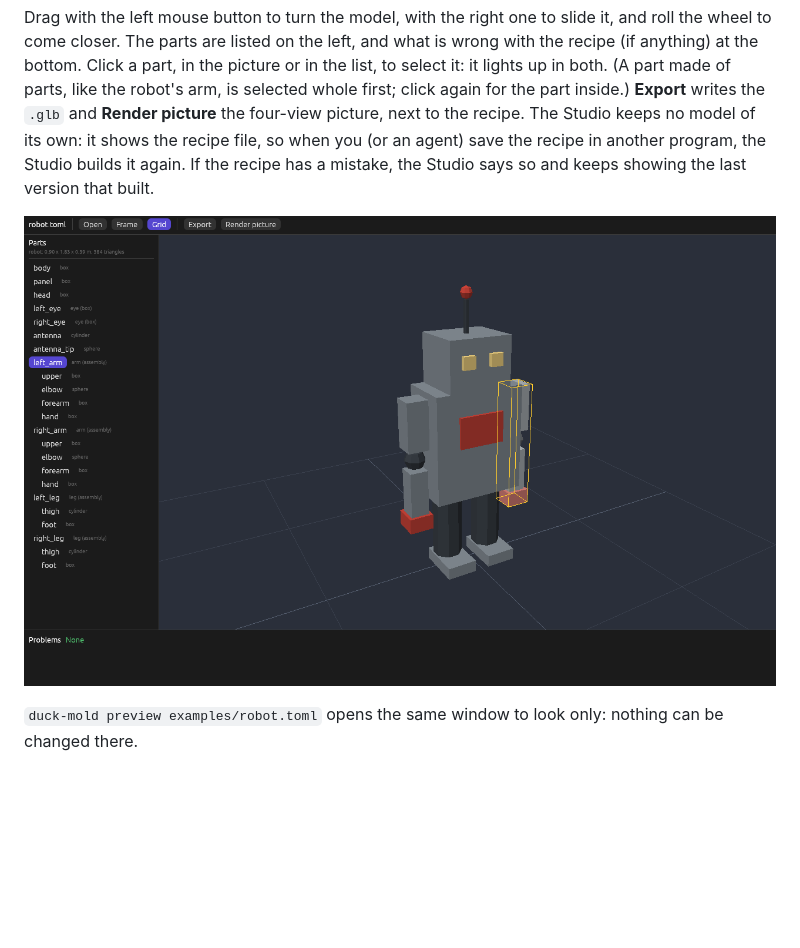
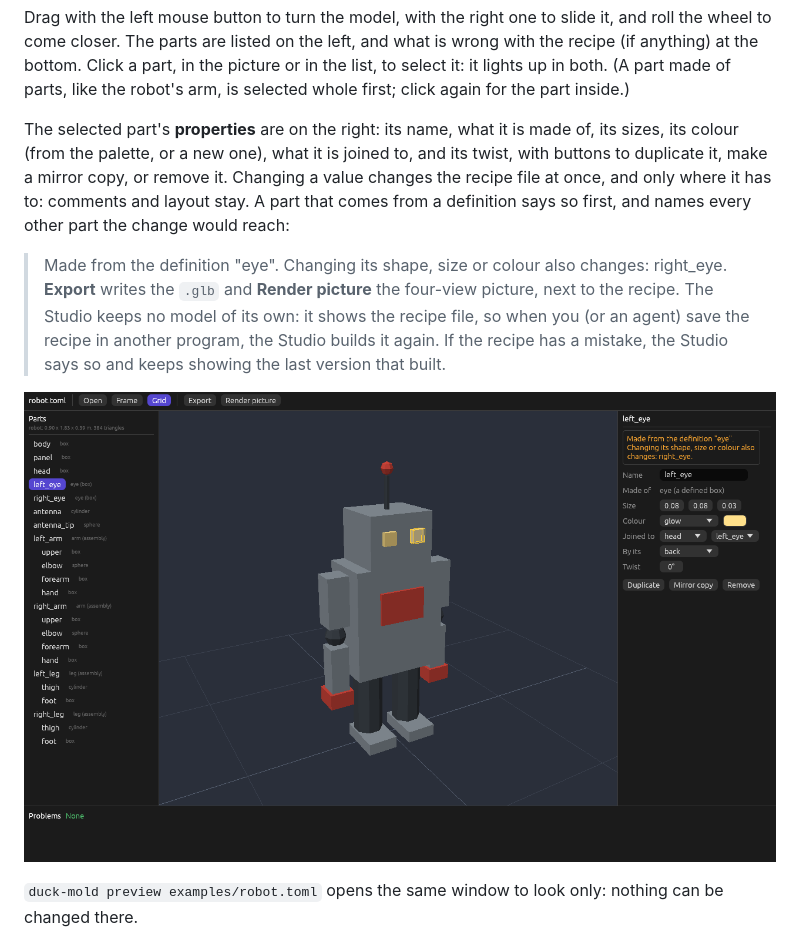
Before and after one commit to mrguymrguy647-del/Duck-Mold, a Markdown page: README.md, the part around one of its changes. Drawn GitHub-style; pictures changed too: docs/studio.png; blank space fills up the shorter version.

```diff
--- a/README.md
+++ b/README.md
@@ -102,6 +102,17 @@ the left, and what is wrong with the recipe (if anything) at the bottom.
 Click a part, in the picture or in the list, to select it: it lights up
 in both. (A part made of parts, like the robot's arm, is selected whole
 first; click again for the part inside.)
+
+The selected part's **properties** are on the right: its name, what it
+is made of, its sizes, its colour (from the palette, or a new one), what
+it is joined to, and its twist, with buttons to duplicate it, make a
+mirror copy, or remove it. Changing a value changes the recipe file at
+once, and only where it has to: comments and layout stay. A part that
+comes from a definition says so first, and names every other part the
+change would reach:
+
+> Made from the definition "eye". Changing its shape, size or colour
+> also changes: right_eye.
 **Export** writes the `.glb` and **Render picture** the four-view
 picture, next to the recipe. The Studio keeps no model of its own: it
 shows the recipe file, so when you (or an agent) save the recipe in
```
Also changed, not shown: other parts of README.md (+1 -1 lines), DESIGN.md (+13 -0 lines), docs/AI_GUIDE.md (+6 -0 lines), 13 other files.
